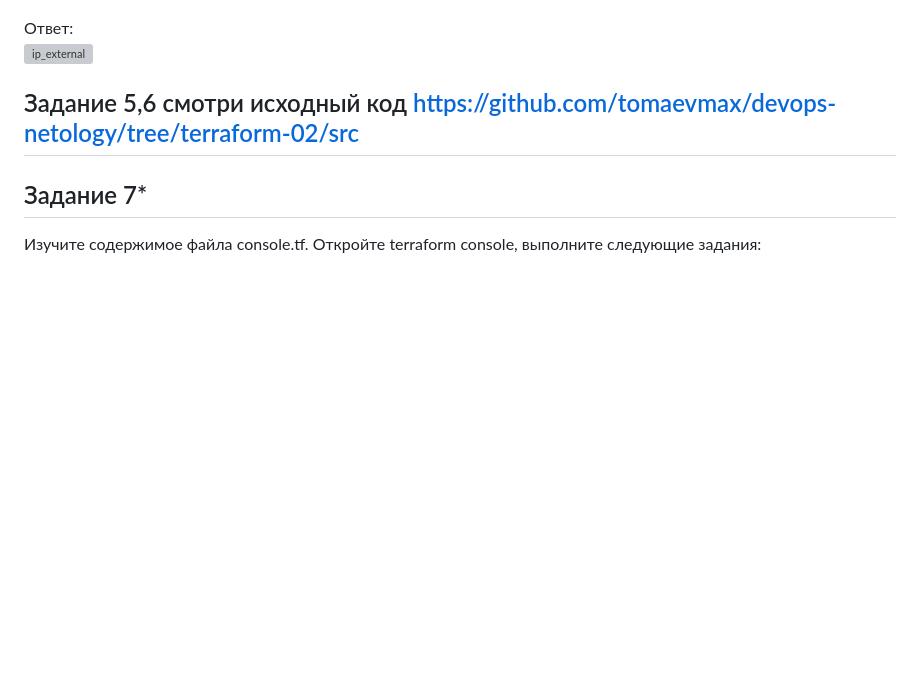
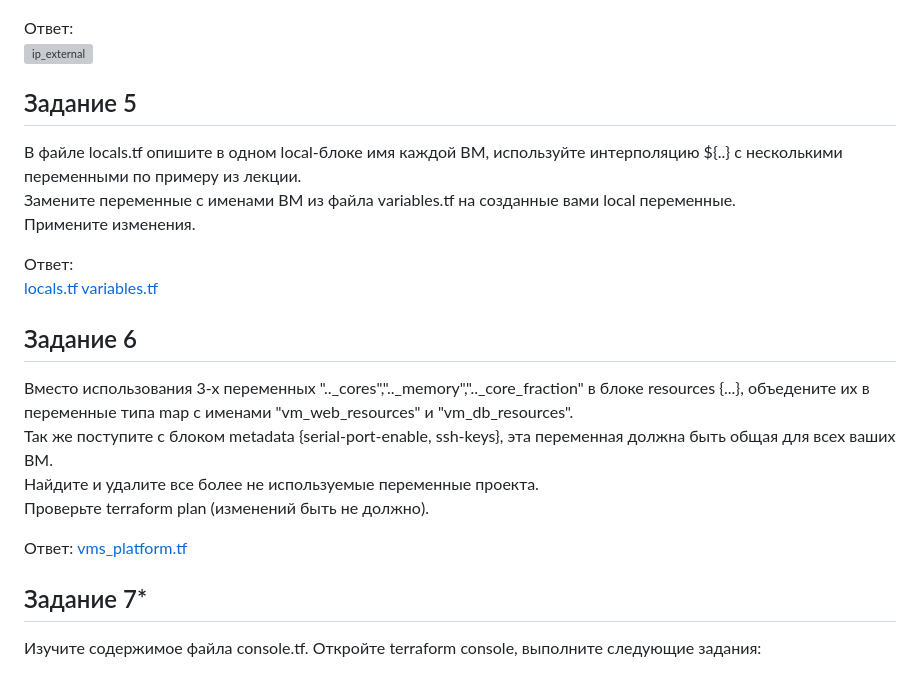
Before and after one commit to tomaevmax/devops-netology, a Markdown page: dz.md, the part around the change. GitHub-like rendering; blank space fills up the shorter version; grey boxes are pictures that could not be loaded.

Commit message:
Update dz.md
fix

```diff
--- a/dz.md
+++ b/dz.md
@@ -53,7 +53,23 @@ core_fraction=5 - сможет пригодится, когда потребуе
 Ответ:
 ![ip_external](https://github.com/tomaevmax/devops-netology/assets/32243921/82011ba2-a7fd-406b-a550-1a090a7d8b42)
 
-## Задание 5,6 смотри исходный код   https://github.com/tomaevmax/devops-netology/tree/terraform-02/src
+## Задание 5
+В файле locals.tf опишите в одном local-блоке имя каждой ВМ, используйте интерполяцию ${..} с несколькими переменными по примеру из лекции.
+Замените переменные с именами ВМ из файла variables.tf на созданные вами local переменные.
+Примените изменения.
+
+Ответ:
+[locals.tf](/src/locals.tf)
+[variables.tf](/src/variables.tf)
+
+## Задание 6
+Вместо использования 3-х переменных ".._cores",".._memory",".._core_fraction" в блоке resources {...}, объедените их в переменные типа map с именами "vm_web_resources" и "vm_db_resources".
+Так же поступите с блоком metadata {serial-port-enable, ssh-keys}, эта переменная должна быть общая для всех ваших ВМ.
+Найдите и удалите все более не используемые переменные проекта.
+Проверьте terraform plan (изменений быть не должно).
+
+Ответ:
+[vms_platform.tf](/src/vms_platform.tf)
 
 ## Задание 7*
 
```
